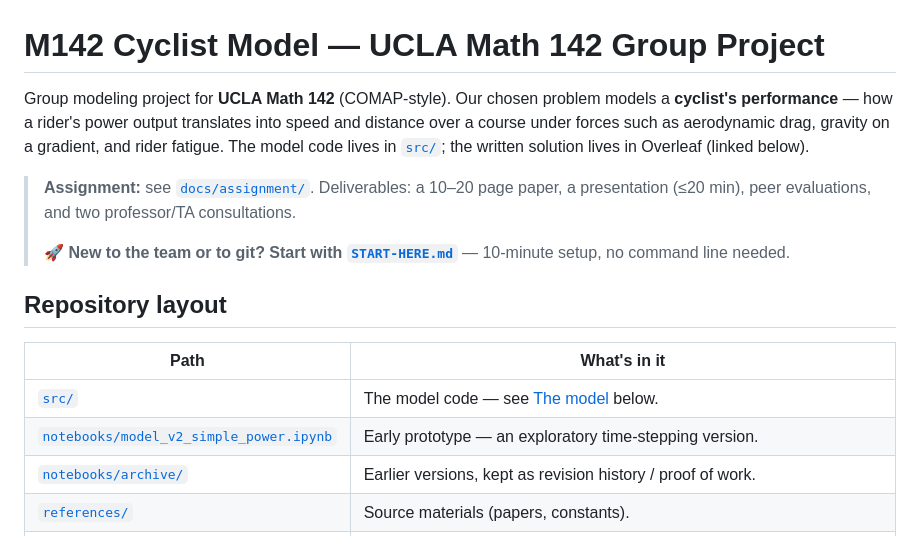
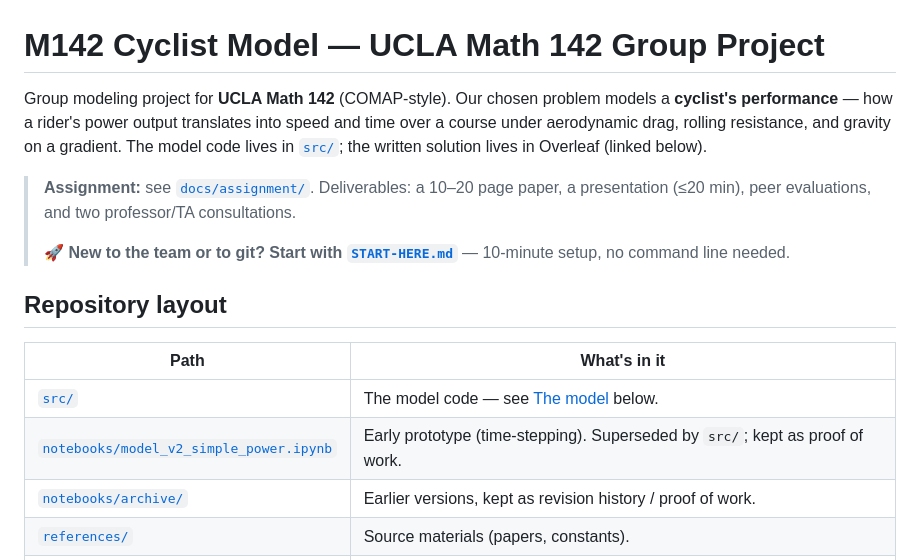
Before and after one commit to wochaotom/Cyclist-Emulator, a Markdown page: README.md, the part around one of its changes. Rendered like a GitHub page.

```diff
--- a/README.md
+++ b/README.md
@@ -1,6 +1,6 @@
 # M142 Cyclist Model — UCLA Math 142 Group Project
 
-Group modeling project for **UCLA Math 142** (COMAP-style). Our chosen problem models a **cyclist's performance** — how a rider's power output translates into speed and distance over a course under forces such as aerodynamic drag, gravity on a gradient, and rider fatigue. The model code lives in [`src/`](src/); the written solution lives in Overleaf (linked below).
+Group modeling project for **UCLA Math 142** (COMAP-style). Our chosen problem models a **cyclist's performance** — how a rider's power output translates into speed and time over a course under aerodynamic drag, rolling resistance, and gravity on a gradient. The model code lives in [`src/`](src/); the written solution lives in Overleaf (linked below).
 
 > **Assignment:** see [`docs/assignment/`](docs/assignment/). Deliverables: a 10–20 page paper, a presentation (≤20 min), peer evaluations, and two professor/TA consultations.
 >
@@ -11,7 +11,7 @@ Group modeling project for **UCLA Math 142** (COMAP-style). Our chosen problem m
 | Path | What's in it |
 |------|--------------|
 | [`src/`](src/) | The model code — see [The model](#the-model) below. |
-| [`notebooks/model_v2_simple_power.ipynb`](notebooks/model_v2_simple_power.ipynb) | Early prototype — an exploratory time-stepping version. |
+| [`notebooks/model_v2_simple_power.ipynb`](notebooks/model_v2_simple_power.ipynb) | Early prototype (time-stepping). Superseded by `src/`; kept as proof of work. |
 | [`notebooks/archive/`](notebooks/archive/) | Earlier versions, kept as revision history / proof of work. |
 | [`references/`](references/) | Source materials (papers, constants). |
 | [`docs/assignment/`](docs/assignment/) | The official assignment instructions. |
```
Also changed, not shown: other parts of README.md (+31 -14 lines).
